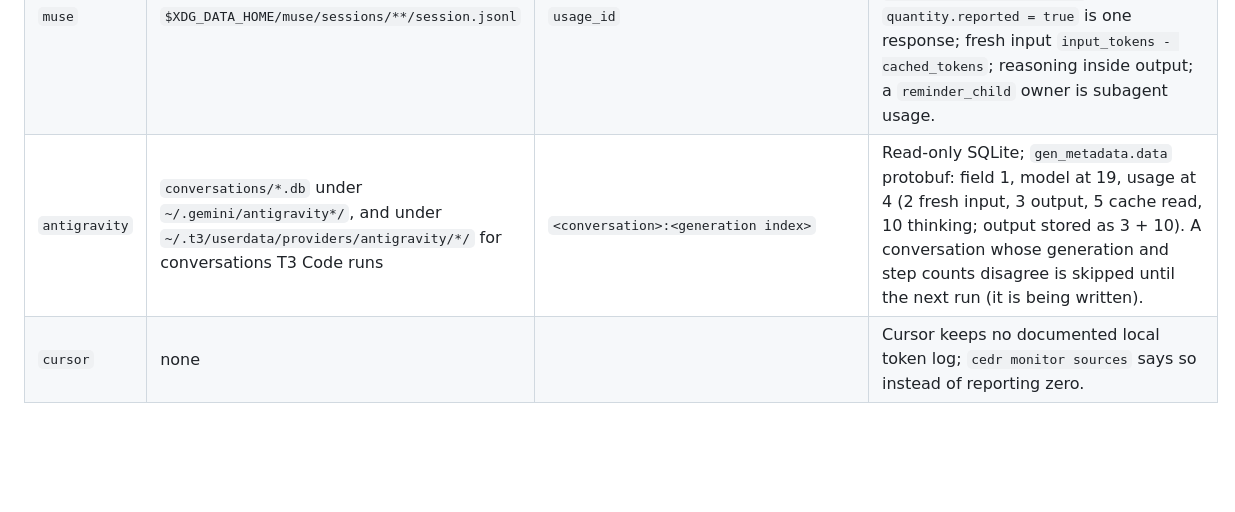
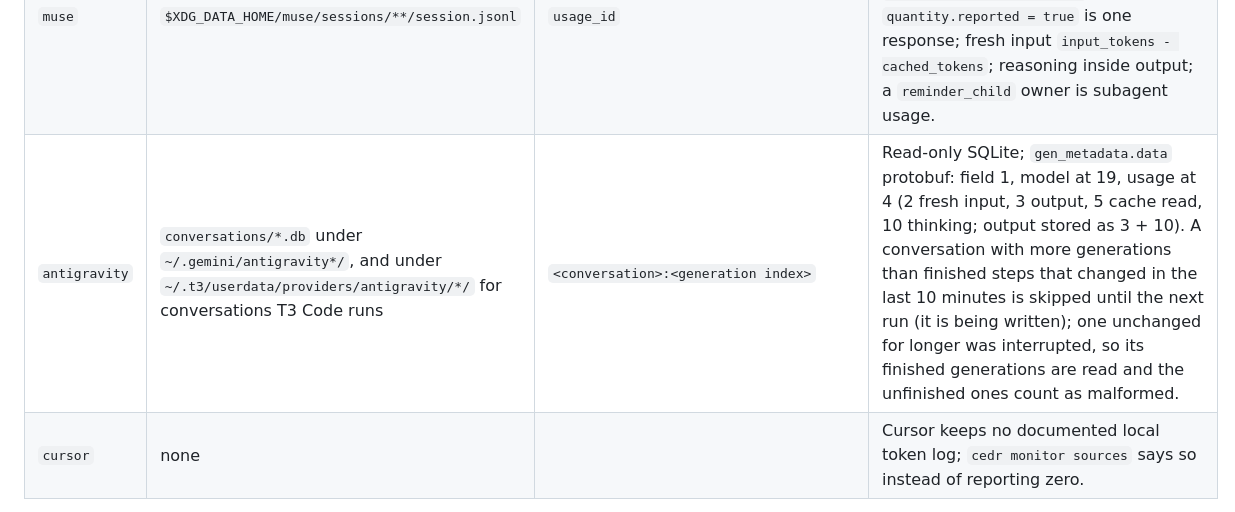
Before and after one commit to Sheernox/cedr, a Markdown page: docs/monitor.md, the part around the change. Drawn GitHub-style; blank space fills up the shorter version.

Commit message:
fix: cedr 0.5.2 counting interrupted antigravity conversations instead of skipping them

```diff
--- a/docs/monitor.md
+++ b/docs/monitor.md
@@ -21,7 +21,7 @@ Monitor sends counts only: never prompts, responses, tool arguments or results,
 | `copilot` | `~/.copilot/session-state/*/events.jsonl` (`$COPILOT_HOME`) | session id | Only `session.shutdown` carries usage: its `modelMetrics[<model>].usage` is cumulative per session, so the last shutdown of a session wins (never summed). `tool.execution_complete` events are tool calls, with `success: false` a tool error. Usage of a session that never shut down is unknown, not zero. |
 | `opencode` | `opencode.db` in `$XDG_DATA_HOME/opencode/` (`$OPENCODE_DB`), read only, selected columns only | message id | Assistant messages' `tokens.input` (fresh), `tokens.cache.read`, `tokens.cache.write` (5-minute), `tokens.output + tokens.reasoning` (output), `tokens.reasoning`, the provider-reported `cost` as `reportedCostUsd`; an assistant `error` is an API error; tool parts are tool calls, with an `error` state a tool error. Older releases' JSON files under `storage/message/` are read the same way. |
 | `muse` | `$XDG_DATA_HOME/muse/sessions/**/session.jsonl` | `usage_id` | Only root journals: `runtime.session.event` of kind `goal_usage_attribution` with `usage_family = "provider"` and `quantity.reported = true` is one response; fresh input `input_tokens - cached_tokens`; reasoning inside output; a `reminder_child` owner is subagent usage. |
-| `antigravity` | `conversations/*.db` under `~/.gemini/antigravity*/`, and under `~/.t3/userdata/providers/antigravity/*/` for conversations T3 Code runs | `<conversation>:<generation index>` | Read-only SQLite; `gen_metadata.data` protobuf: field 1, model at 19, usage at 4 (2 fresh input, 3 output, 5 cache read, 10 thinking; output stored as 3 + 10). A conversation whose generation and step counts disagree is skipped until the next run (it is being written). |
+| `antigravity` | `conversations/*.db` under `~/.gemini/antigravity*/`, and under `~/.t3/userdata/providers/antigravity/*/` for conversations T3 Code runs | `<conversation>:<generation index>` | Read-only SQLite; `gen_metadata.data` protobuf: field 1, model at 19, usage at 4 (2 fresh input, 3 output, 5 cache read, 10 thinking; output stored as 3 + 10). A conversation with more generations than finished steps that changed in the last 10 minutes is skipped until the next run (it is being written); one unchanged for longer was interrupted, so its finished generations are read and the unfinished ones count as malformed. |
 | `cursor` | none | | Cursor keeps no documented local token log; `cedr monitor sources` says so instead of reporting zero. |
 
 - Every reader is incremental: a cursor per file (device and inode, size, modification time, offset of the last complete line, and the SHA-256 of the 4 KiB before it) resumes where the last run stopped. A shorter file or a changed tail hash rereads the file from the start; a partial last line waits for the next run. SQLite sources are reread when their modification time changes.
```
Also changed, not shown: CHANGELOG.md (+24 -0 lines), assets/releases/v0.5.2.png (added), 3 other files.
